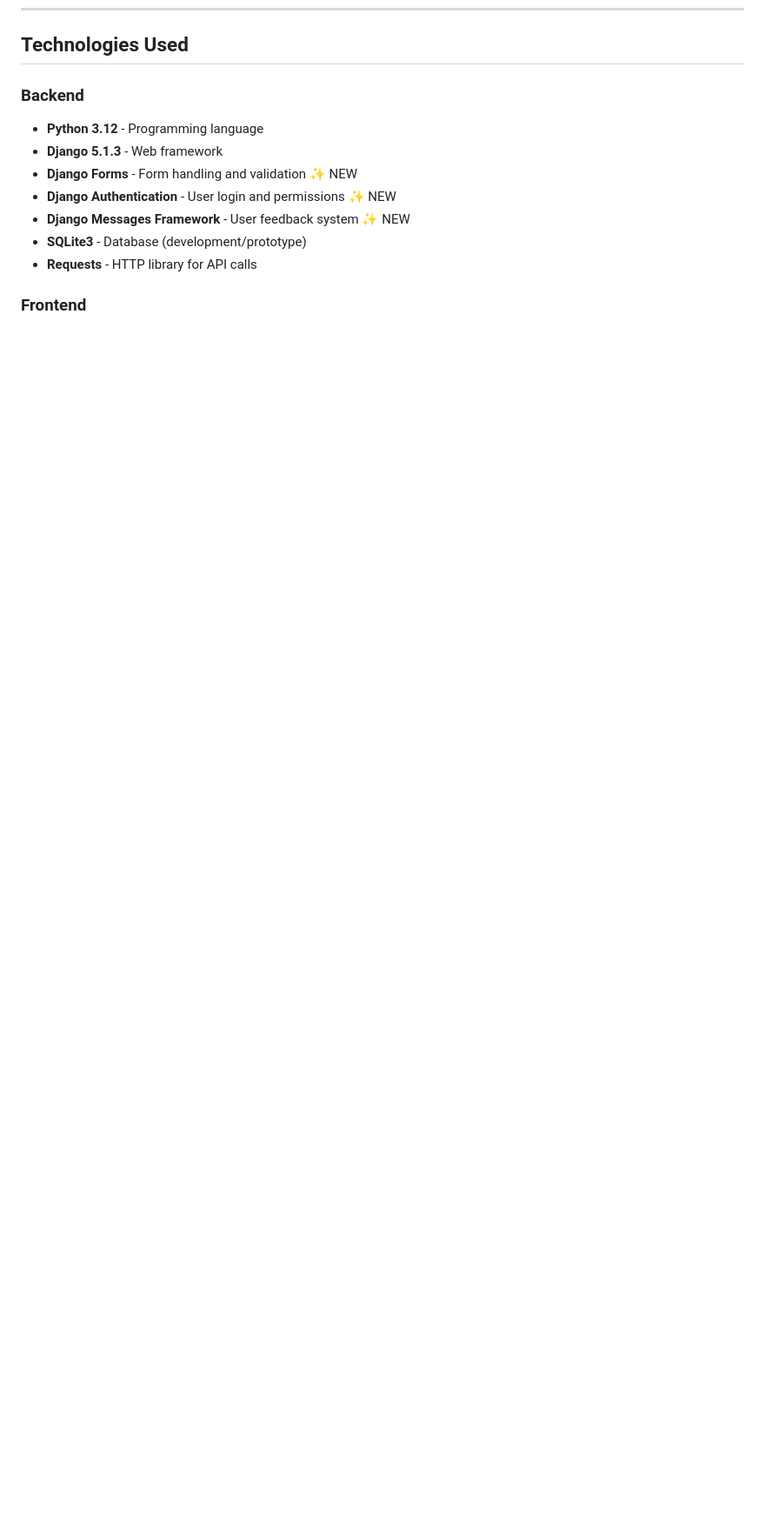
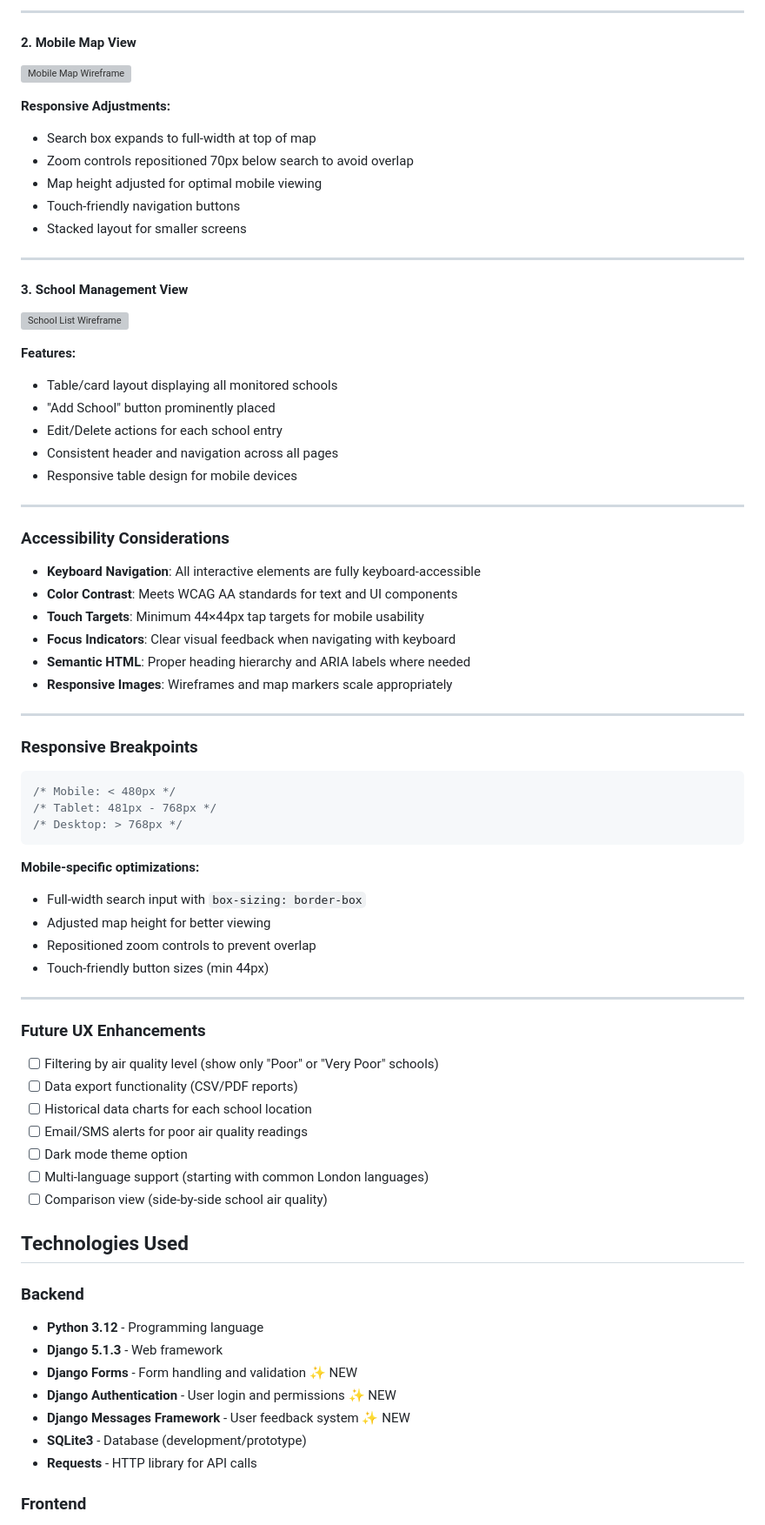
Before and after one commit to GavinKingcome/Schools_AirQuality_MSP3, a Markdown page: README.md, the part around the change printed below. Shown: that part at 87% size. GitHub-like rendering; blank space fills up the shorter version; grey boxes are pictures that could not be loaded.

````diff
--- a/README.md
+++ b/README.md
@@ -259,3 +334,65 @@ _Detailed air quality information with color-coded status indicators_
+---
+
+#### 2. Mobile Map View
+![Mobile Map Wireframe](docs/wireframes/mobile.png)
+
+**Responsive Adjustments:**
+- Search box expands to full-width at top of map
+- Zoom controls repositioned 70px below search to avoid overlap
+- Map height adjusted for optimal mobile viewing
+- Touch-friendly navigation buttons
+- Stacked layout for smaller screens
+
+---
+
+#### 3. School Management View
+![School List Wireframe](docs/wireframes/school-list.png)
+
+**Features:**
+- Table/card layout displaying all monitored schools
+- "Add School" button prominently placed
+- Edit/Delete actions for each school entry
+- Consistent header and navigation across all pages
+- Responsive table design for mobile devices
+
+---
+
+### Accessibility Considerations
+
+- **Keyboard Navigation**: All interactive elements are fully keyboard-accessible
+- **Color Contrast**: Meets WCAG AA standards for text and UI components
+- **Touch Targets**: Minimum 44×44px tap targets for mobile usability
+- **Focus Indicators**: Clear visual feedback when navigating with keyboard
+- **Semantic HTML**: Proper heading hierarchy and ARIA labels where needed
+- **Responsive Images**: Wireframes and map markers scale appropriately
+
+---
+
+### Responsive Breakpoints
+
+```css
+/* Mobile: < 480px */
+/* Tablet: 481px - 768px */
+/* Desktop: > 768px */
+```
+
+**Mobile-specific optimizations:**
+- Full-width search input with `box-sizing: border-box`
+- Adjusted map height for better viewing
+- Repositioned zoom controls to prevent overlap
+- Touch-friendly button sizes (min 44px)
+
+---
+
+### Future UX Enhancements
+
+- [ ] Filtering by air quality level (show only "Poor" or "Very Poor" schools)
+- [ ] Data export functionality (CSV/PDF reports)
+- [ ] Historical data charts for each school location
+- [ ] Email/SMS alerts for poor air quality readings
+- [ ] Dark mode theme option
+- [ ] Multi-language support (starting with common London languages)
+- [ ] Comparison view (side-by-side school air quality)
 
 ## Technologies Used
 
````
Also changed, not shown: other parts of README.md (+77 -2 lines).
